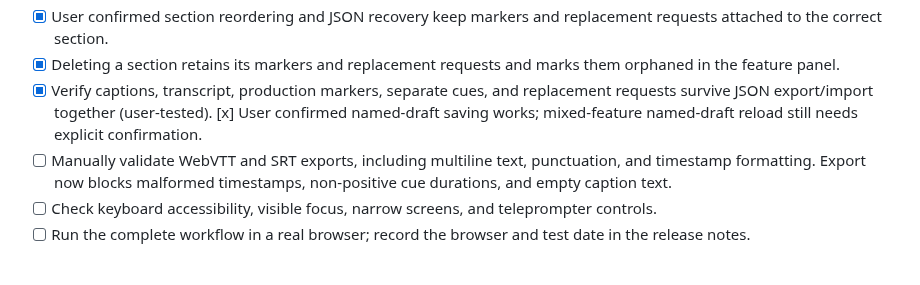
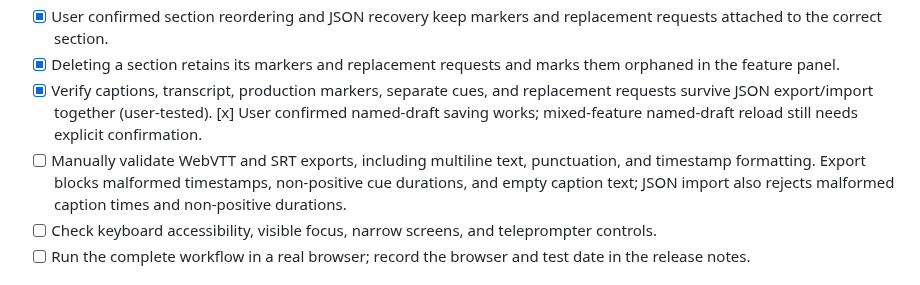
Before and after one commit to mosescryptic/Audio-Studio-Modules, a Markdown page: docs/FEATURE-COMPLETION-PLAN.md, the part around the change. Rendered like a GitHub page.

Commit message:
Document caption import validation

```diff
--- a/docs/FEATURE-COMPLETION-PLAN.md
+++ b/docs/FEATURE-COMPLETION-PLAN.md
@@ -18,7 +18,7 @@ Scope: finish and validate the script-side experience before native Android/Wind
 - [x] User confirmed section reordering and JSON recovery keep markers and replacement requests attached to the correct section.
 - [x] Deleting a section retains its markers and replacement requests and marks them orphaned in the feature panel.
 - [x] Verify captions, transcript, production markers, separate cues, and replacement requests survive JSON export/import together (user-tested). [x] User confirmed named-draft saving works; mixed-feature named-draft reload still needs explicit confirmation.
-- [ ] Manually validate WebVTT and SRT exports, including multiline text, punctuation, and timestamp formatting. Export now blocks malformed timestamps, non-positive cue durations, and empty caption text.
+- [ ] Manually validate WebVTT and SRT exports, including multiline text, punctuation, and timestamp formatting. Export blocks malformed timestamps, non-positive cue durations, and empty caption text; JSON import also rejects malformed caption times and non-positive durations.
 - [ ] Check keyboard accessibility, visible focus, narrow screens, and teleprompter controls.
 - [ ] Run the complete workflow in a real browser; record the browser and test date in the release notes.
 
```
